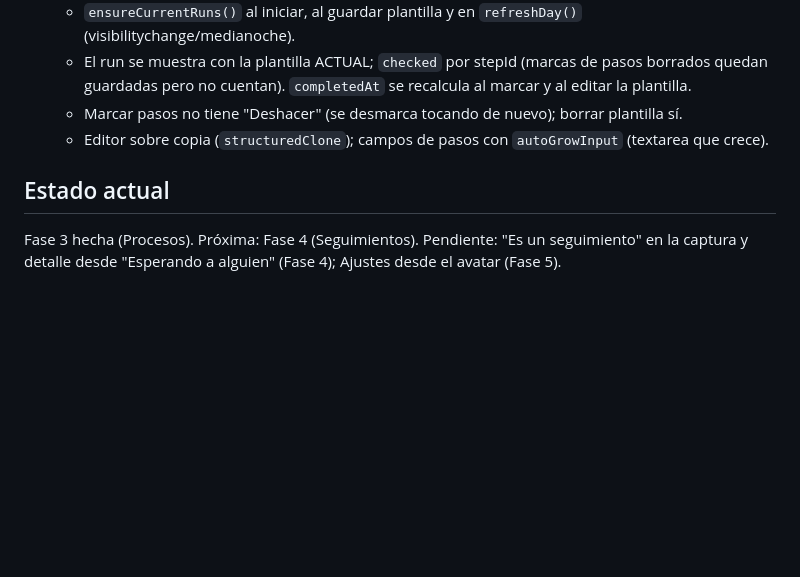
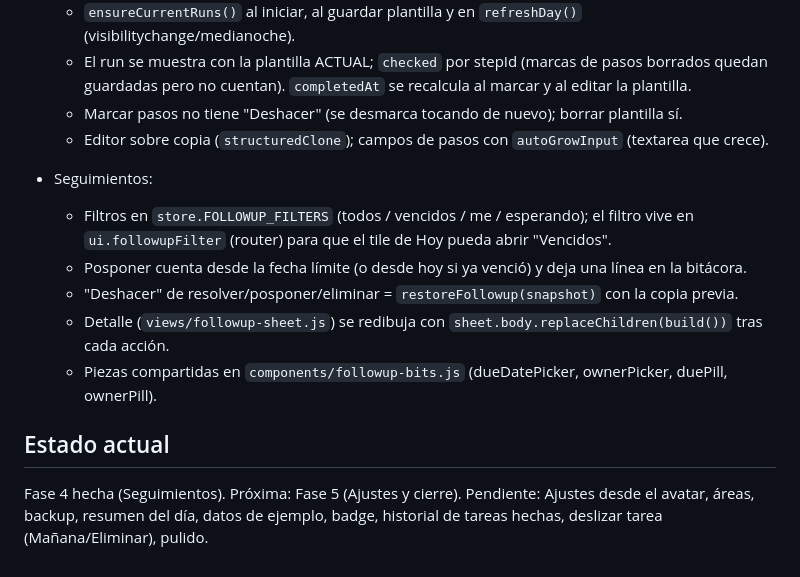
Before and after one commit to MaxiBarcelo1933/centro-mando, a Markdown page: CLAUDE.md, the part around one of its changes. Rendered like a GitHub page; blank space fills up the shorter version.

Commit message:
Documentación de la Fase 4
Co-Authored-By: Claude Opus 5.5 <noreply@anthropic.com>

```diff
--- a/CLAUDE.md
+++ b/CLAUDE.md
@@ -145,7 +145,15 @@ Decisiones/ajustes sobre la spec (confirmadas por el usuario en Fase 0):
   - Marcar pasos no tiene "Deshacer" (se desmarca tocando de nuevo); borrar plantilla sí.
   - Editor sobre copia (`structuredClone`); campos de pasos con `autoGrowInput` (textarea que crece).
 
+- Seguimientos:
+  - Filtros en `store.FOLLOWUP_FILTERS` (todos / vencidos / me / esperando); el filtro vive en
+    `ui.followupFilter` (router) para que el tile de Hoy pueda abrir "Vencidos".
+  - Posponer cuenta desde la fecha límite (o desde hoy si ya venció) y deja una línea en la bitácora.
+  - "Deshacer" de resolver/posponer/eliminar = `restoreFollowup(snapshot)` con la copia previa.
+  - Detalle (`views/followup-sheet.js`) se redibuja con `sheet.body.replaceChildren(build())` tras cada acción.
+  - Piezas compartidas en `components/followup-bits.js` (dueDatePicker, ownerPicker, duePill, ownerPill).
+
 ## Estado actual
-Fase 3 hecha (Procesos). Próxima: Fase 4 (Seguimientos).
-Pendiente: "Es un seguimiento" en la captura y detalle desde "Esperando a alguien" (Fase 4);
-Ajustes desde el avatar (Fase 5).
+Fase 4 hecha (Seguimientos). Próxima: Fase 5 (Ajustes y cierre).
+Pendiente: Ajustes desde el avatar, áreas, backup, resumen del día, datos de ejemplo, badge,
+historial de tareas hechas, deslizar tarea (Mañana/Eliminar), pulido.
```
Also changed, not shown: other parts of CLAUDE.md (+1 -1 lines).
